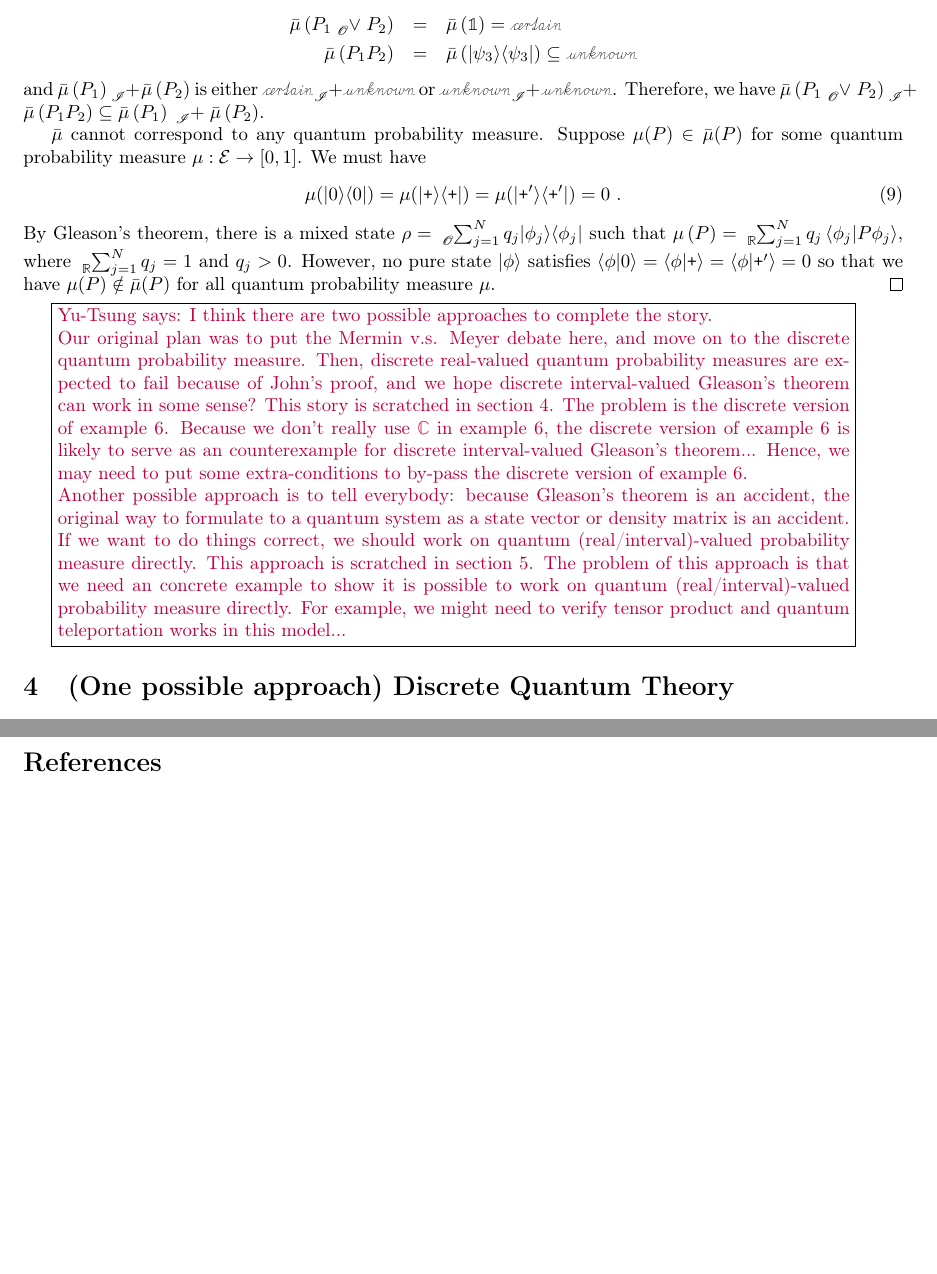
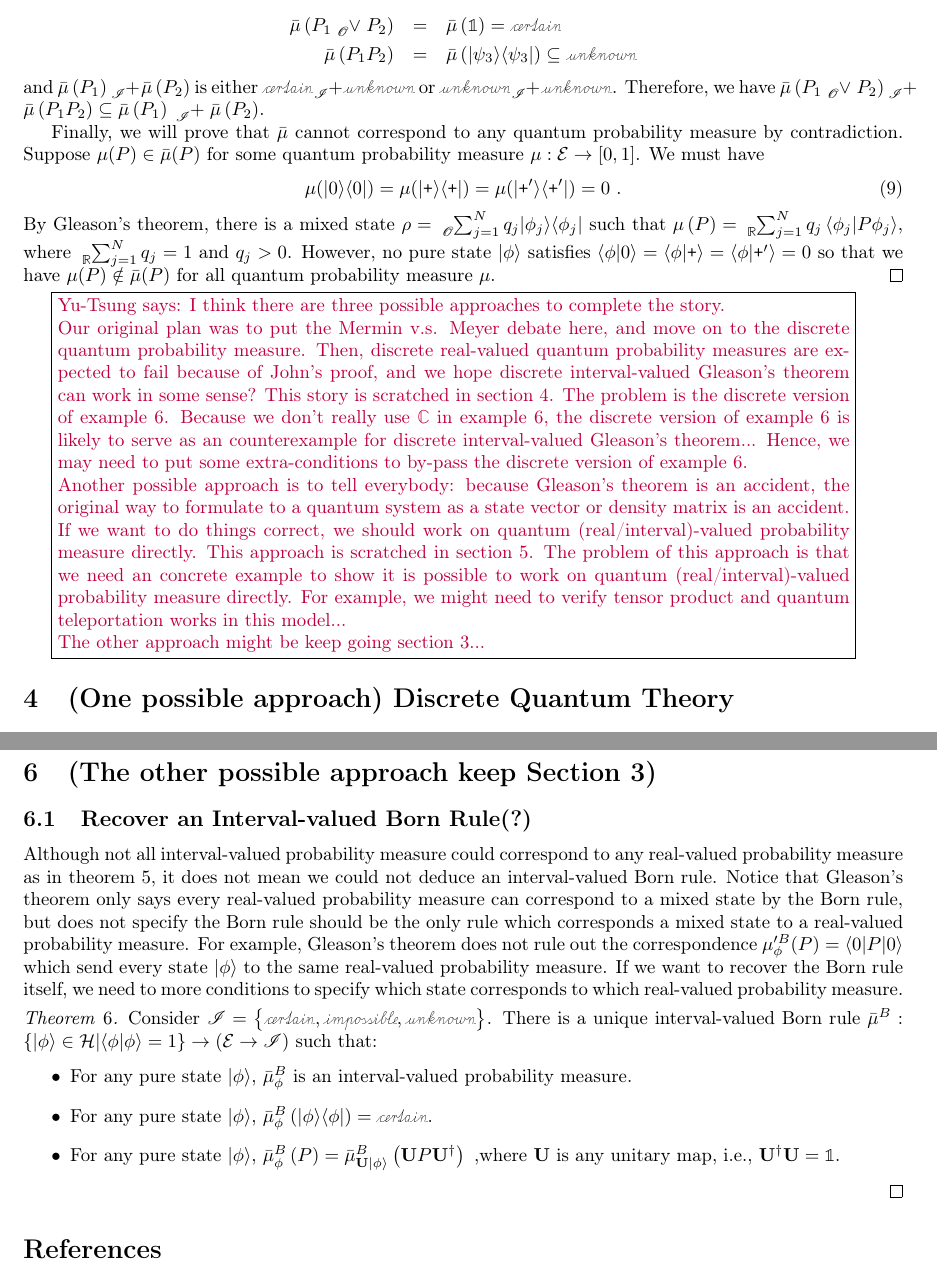
Before and after one commit to yuttai/Contextuality-and-Nonlocality-in-Discrete-Quantum-Theory, a LaTeX document (prob.tex): two parts of pages 12 and 14 of 15 before the commit and two parts of pages 12 and 14 of 16 after it, joined at a grey line, cut so that both start at the same text, the shorter picture padded with empty space. Compiled offline with pdfLaTeX.

Commit message:
prob.tex \subsection{Recover an Interval-valued Born Rule(?)} Added...

```diff
--- a/prob.tex
+++ b/prob.tex
@@ -1573,8 +1573,9 @@ and $\bar{\mu}\left(P_{1}\right)\tensor*[_{\mathscr{I}}]{+}{}\bar{\mu}\left(P_{2
 is either $\necess\tensor*[_{\mathscr{I}}]{+}{}\unknown$ or $\unknown\tensor*[_{\mathscr{I}}]{+}{}\unknown$.
 Therefore, we have $\bar{\mu}\left(P_{1}\tensor*[_{\mathscr{O}}]{\vee}{}P_{2}\right)\tensor*[_{\mathscr{I}}]{+}{}\bar{\mu}\left(P_{1}P_{2}\right)\subseteq\bar{\mu}\left(P_{1}\right)\tensor*[_{\mathscr{I}}]{+}{}\bar{\mu}\left(P_{2}\right)$.
 
-$\bar{\mu}$ cannot correspond to any quantum probability measure.
-Suppose $\mu(P)\in\bar{\mu}(P)$ for some quantum probability measure~$\mu:\events\rightarrow\left[0,1\right]$.
+Finally, we will prove that $\bar{\mu}$ cannot correspond to any
+quantum probability measure by contradiction. Suppose $\mu(P)\in\bar{\mu}(P)$
+for some quantum probability measure~$\mu:\events\rightarrow\left[0,1\right]$.
 We must have
 \begin{equation}
 \mu(\proj{0})=\mu(\proj{\ps})=\mu(\proj{\ps'})=0\textrm{ .}\label{eq:probability-zero-on-states}
@@ -1588,8 +1589,8 @@ measure~$\mu$.\qed\end{example}
 
 %%%%%%%%%%%%%%%%%%%%%%%%%%%%%%%%%%%%%%%%%%%%%%%%%%%%%%%%%%%%%%%%%%%%%%%%%%%%%%
 
-\yutsung{I think there are two possible approaches to complete the
-story.
+\yutsung{I think there are three possible approaches to complete
+the story.
 
 Our original plan was to put the Mermin v.s. Meyer debate here, and
 move on to the discrete quantum probability measure. Then, discrete
@@ -1611,8 +1612,11 @@ probability measure directly. This approach is scratched in section~\ref{sec:QC}
 The problem of this approach is that we need an concrete example to
 show it is possible to work on quantum (real/interval)-valued probability
 measure directly. For example, we might need to verify tensor product
-and quantum teleportation works in this model...}
-
+and quantum teleportation works in this model...
+
+The other approach might be keep going section~\ref{sec:Quantum-Probability-Spaces}...}
+
+%%%%%%%%%%%%%%%%%%%%%%%%%%%%%%%%%%%%%%%%%%%%%%%%%%%%%%%%%%%%%%%%%%%%%%%%%%%%%%
 \section{\label{sec:DQT}(One possible approach) Discrete Quantum Theory}
 
 \subsection{Discrete Quantum Real-valued Probability Measures}
@@ -1701,6 +1706,39 @@ In figure~\ref{fig:QuantumTeleportation}, let $\ket{\phi}=\frac{1}{\sqrt{2}}\lef
 $\bar{\mu}_{0}=\bar{\mu}_{1}\otimes\mu_{\ket{\phi}}^{B}$. Notice
 that a quantum real-valued probability measure can be considered as
 an special case of quantum interval-valued probability measure...
+
+%%%%%%%%%%%%%%%%%%%%%%%%%%%%%%%%%%%%%%%%%%%%%%%%%%%%%%%%%%%%%%%%%%%%%%%%%%%%%%
+\section{(The other possible approach keep Section \ref{sec:Quantum-Probability-Spaces}) }
+
+%%%%%
+
+
+\subsection{Recover an Interval-valued Born Rule(?)}
+
+Although not all interval-valued probability measure could correspond
+to any real-valued probability measure as in theorem~\ref{def:EmptyCoreQuantumInterval-valuedProbability},
+it does not mean we could not deduce an interval-valued Born rule.
+Notice that Gleason's theorem only says every real-valued probability
+measure can correspond to a mixed state by the Born rule, but does
+not specify the Born rule should be the only rule which corresponds
+a mixed state to a real-valued probability measure. For example, Gleason's
+theorem does not rule out the correspondence $\mu_{\phi}^{\prime B}(P)=\melem{0}{P}{0}$
+which send every state~$\ket{\phi}$ to the same real-valued probability
+measure. If we want to recover the Born rule itself, we need to more
+conditions to specify which state corresponds to which real-valued
+probability measure.
+
+\begin{thm}Consider\emph{ }$\mathscr{I}=\left\{ \necess,\imposs,\unknown\right\} $.
+There is a unique interval-valued Born rule~$\bar{\mu}^{B}:\left\{ \ket{\phi}\in\Hilb\middle|\ip{\phi}{\phi}=1\right\} \rightarrow\left(\events\rightarrow\mathscr{I}\right)$
+such that:
+\begin{itemize}
+\item For any pure state~$\ket{\phi}$, $\bar{\mu}_{\phi}^{B}$ is an interval-valued
+probability measure.
+\item For any pure state~$\ket{\phi}$, $\bar{\mu}_{\phi}^{B}\left(\proj{\phi}\right)=\necess$.
+\item For any pure state~$\ket{\phi}$, $\bar{\mu}_{\phi}^{B}\left(P\right)=\bar{\mu}_{\mathbf{U}\ket{\phi}}^{B}\left(\mathbf{U}P\mathbf{U}^{\dagger}\right)\textrm{ ,}$where
+$\mathbf{U}$ is any unitary map, i.e., $\mathbf{U}^{\dagger}\mathbf{U}=\mathbb{1}$.
+\end{itemize}
+\qed\end{thm}
 
 
 %%%%%%%%%%%%%%%%%%%%%%%%%%%%%%%%%%%%%%%%%%%%%%%%%%%%%%%%%%%%%%%%%%%%%%%%%%%%%%
```
Also changed, not shown: prob.pdf, prob.tex (3 more changed lines), 1 other file.
